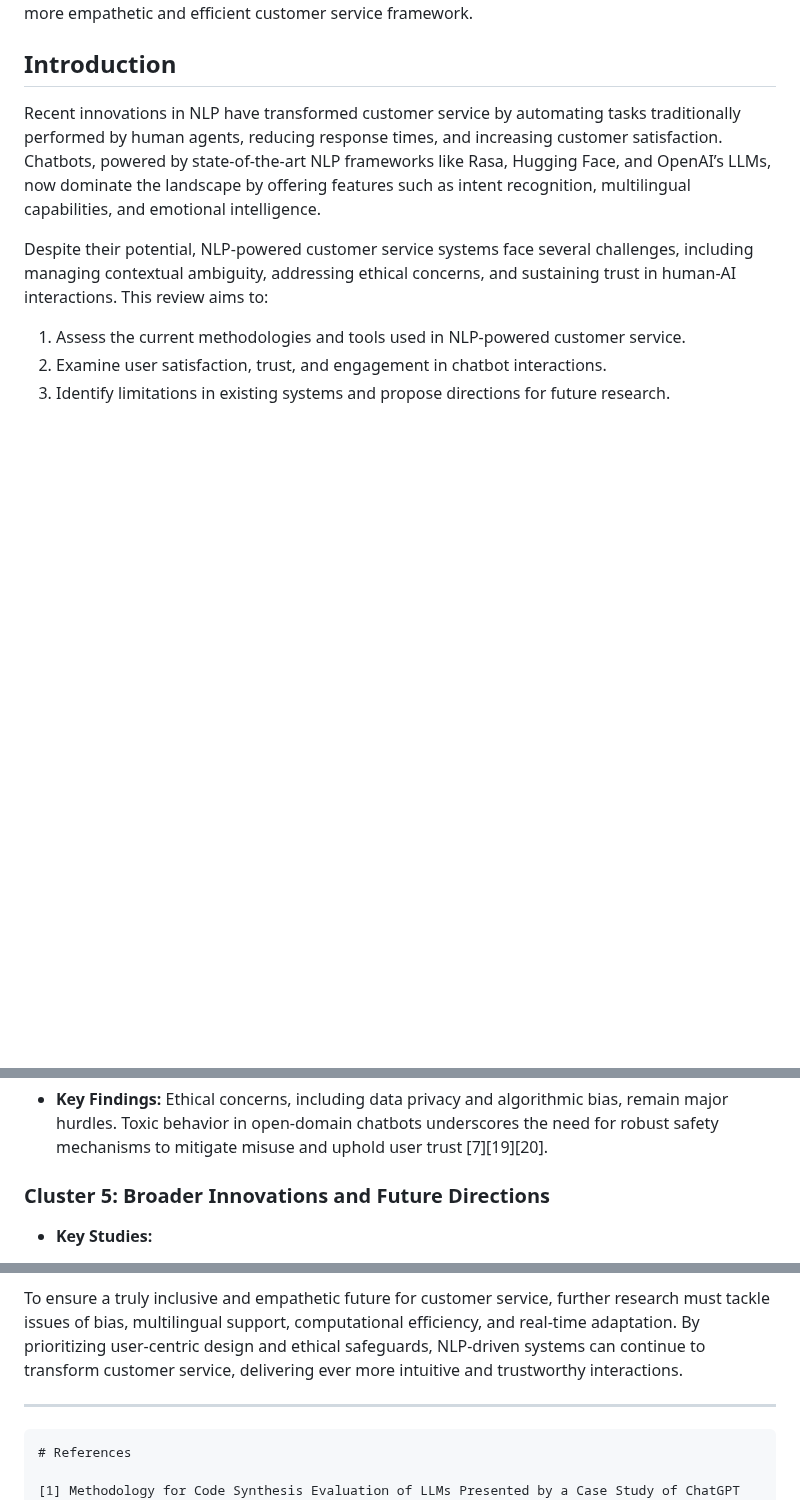
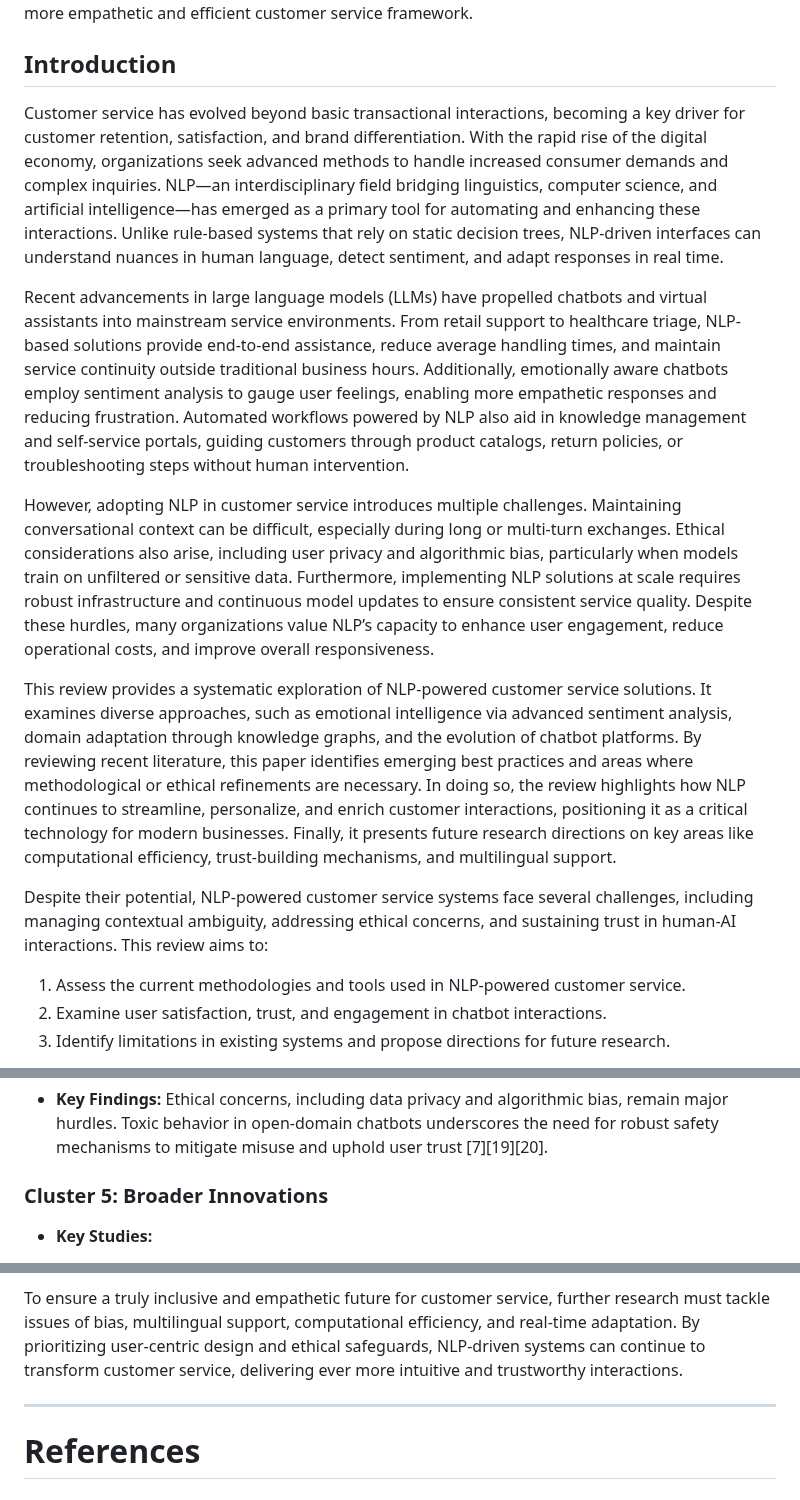
Before and after one commit to QabiEj/EtinUP, a Markdown page: README.md, 3 parts joined by grey strips. GitHub-like rendering; blank space fills up the shorter version.

````diff
--- a/README.md
+++ b/README.md
@@ -4,7 +4,13 @@
 Natural Language Processing (NLP) has revolutionized customer service by enhancing the efficiency, trust, and satisfaction levels of users through automation and personalized interactions. This systematic literature review evaluates the role of NLP in transforming customer service, particularly focusing on the integration of chatbots and automated systems. Using the PRISMA methodology, 25 studies from reputable sources were reviewed to analyze open-source tools, user experiences, ethical considerations, and future directions. The findings highlight advancements in sentiment analysis, adaptive learning models, and conversational strategies that mitigate service failures. However, challenges such as trust, empathy, and computational resource constraints persist. The review concludes by presenting actionable insights for improving NLP technologies to achieve a more empathetic and efficient customer service framework.
 
 ## Introduction
-Recent innovations in NLP have transformed customer service by automating tasks traditionally performed by human agents, reducing response times, and increasing customer satisfaction. Chatbots, powered by state-of-the-art NLP frameworks like Rasa, Hugging Face, and OpenAI’s LLMs, now dominate the landscape by offering features such as intent recognition, multilingual capabilities, and emotional intelligence.
+Customer service has evolved beyond basic transactional interactions, becoming a key driver for customer retention, satisfaction, and brand differentiation. With the rapid rise of the digital economy, organizations seek advanced methods to handle increased consumer demands and complex inquiries. NLP—an interdisciplinary field bridging linguistics, computer science, and artificial intelligence—has emerged as a primary tool for automating and enhancing these interactions. Unlike rule-based systems that rely on static decision trees, NLP-driven interfaces can understand nuances in human language, detect sentiment, and adapt responses in real time.
+
+Recent advancements in large language models (LLMs) have propelled chatbots and virtual assistants into mainstream service environments. From retail support to healthcare triage, NLP-based solutions provide end-to-end assistance, reduce average handling times, and maintain service continuity outside traditional business hours. Additionally, emotionally aware chatbots employ sentiment analysis to gauge user feelings, enabling more empathetic responses and reducing frustration. Automated workflows powered by NLP also aid in knowledge management and self-service portals, guiding customers through product catalogs, return policies, or troubleshooting steps without human intervention.
+
+However, adopting NLP in customer service introduces multiple challenges. Maintaining conversational context can be difficult, especially during long or multi-turn exchanges. Ethical considerations also arise, including user privacy and algorithmic bias, particularly when models train on unfiltered or sensitive data. Furthermore, implementing NLP solutions at scale requires robust infrastructure and continuous model updates to ensure consistent service quality. Despite these hurdles, many organizations value NLP’s capacity to enhance user engagement, reduce operational costs, and improve overall responsiveness.
+
+This review provides a systematic exploration of NLP-powered customer service solutions. It examines diverse approaches, such as emotional intelligence via advanced sentiment analysis, domain adaptation through knowledge graphs, and the evolution of chatbot platforms. By reviewing recent literature, this paper identifies emerging best practices and areas where methodological or ethical refinements are necessary. In doing so, the review highlights how NLP continues to streamline, personalize, and enrich customer interactions, positioning it as a critical technology for modern businesses. Finally, it presents future research directions on key areas like computational efficiency, trust-building mechanisms, and multilingual support.
 
 Despite their potential, NLP-powered customer service systems face several challenges, including managing contextual ambiguity, addressing ethical concerns, and sustaining trust in human-AI interactions. This review aims to:
 1. Assess the current methodologies and tools used in NLP-powered customer service.
@@ -79,7 +85,7 @@ Key data extracted from studies included:
 - **Key Findings:**
   Ethical concerns, including data privacy and algorithmic bias, remain major hurdles. Toxic behavior in open-domain chatbots underscores the need for robust safety mechanisms to mitigate misuse and uphold user trust [7][19][20].
 
-### Cluster 5: Broader Innovations and Future Directions
+### Cluster 5: Broader Innovations
 - **Key Studies:**
   - QueryMintAI: Multipurpose Multimodal Large Language Models for Personal Data [2].
   - A Comparative Evaluation of Chatbot Development Platforms [6].
@@ -109,7 +115,6 @@ To ensure a truly inclusive and empathetic future for customer service, further
 
 ---
 
-```plaintext
 # References
 
 [1] Methodology for Code Synthesis Evaluation of LLMs Presented by a Case Study of ChatGPT and Copilot, IEEE Xplore. [Online]. Available: https://ieeexplore.ieee.org/document/10535504
````
